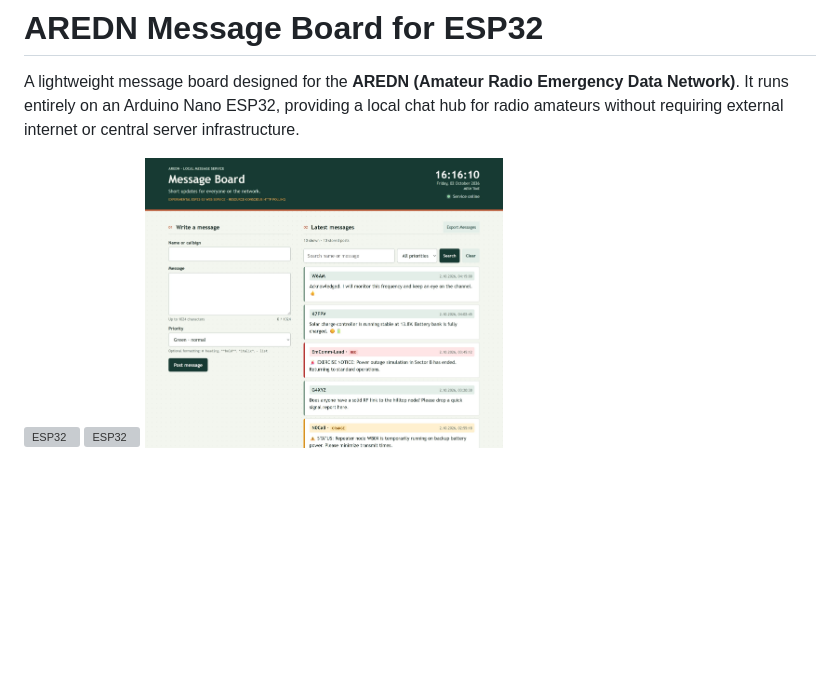
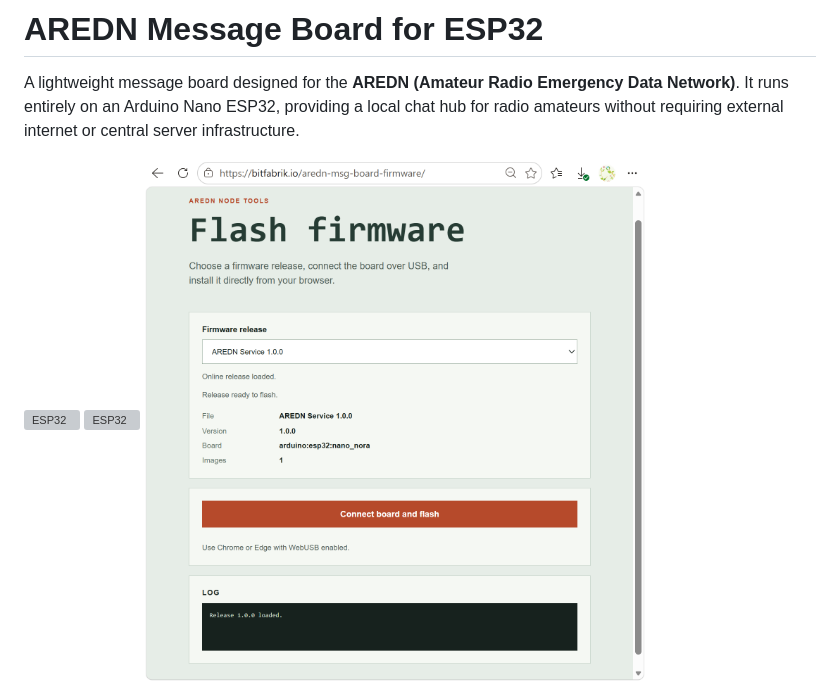
Before and after one commit to jurgen178/aredn-msg-board, a Markdown page: README.md, the part around the change. Rendered like a GitHub page; blank space fills up the shorter version; grey boxes are pictures that could not be loaded.

Commit message:
Add web flasher image to README
Added an image for the web flasher to the README.

```diff
--- a/README.md
+++ b/README.md
@@ -6,6 +6,8 @@ A lightweight message board designed for the **AREDN (Amateur Radio Emergency Da
 <img src="https://github.com/jurgen178/aredn-msg-board/blob/main/doc/DSC_3227.JPG" alt="ESP32" width="500">
 
 <img src="https://github.com/jurgen178/aredn-msg-board/blob/main/doc/DSC_3225.JPG" alt="ESP32" width="500">
+
+<img src="https://github.com/jurgen178/aredn-msg-board/blob/main/doc/web-flasher.png" alt="web flasher" width="500">
 
 <img src="https://github.com/jurgen178/aredn-msg-board/blob/main/doc/msg-board-www.jpg" alt="ESP32" width="500">
 
```
